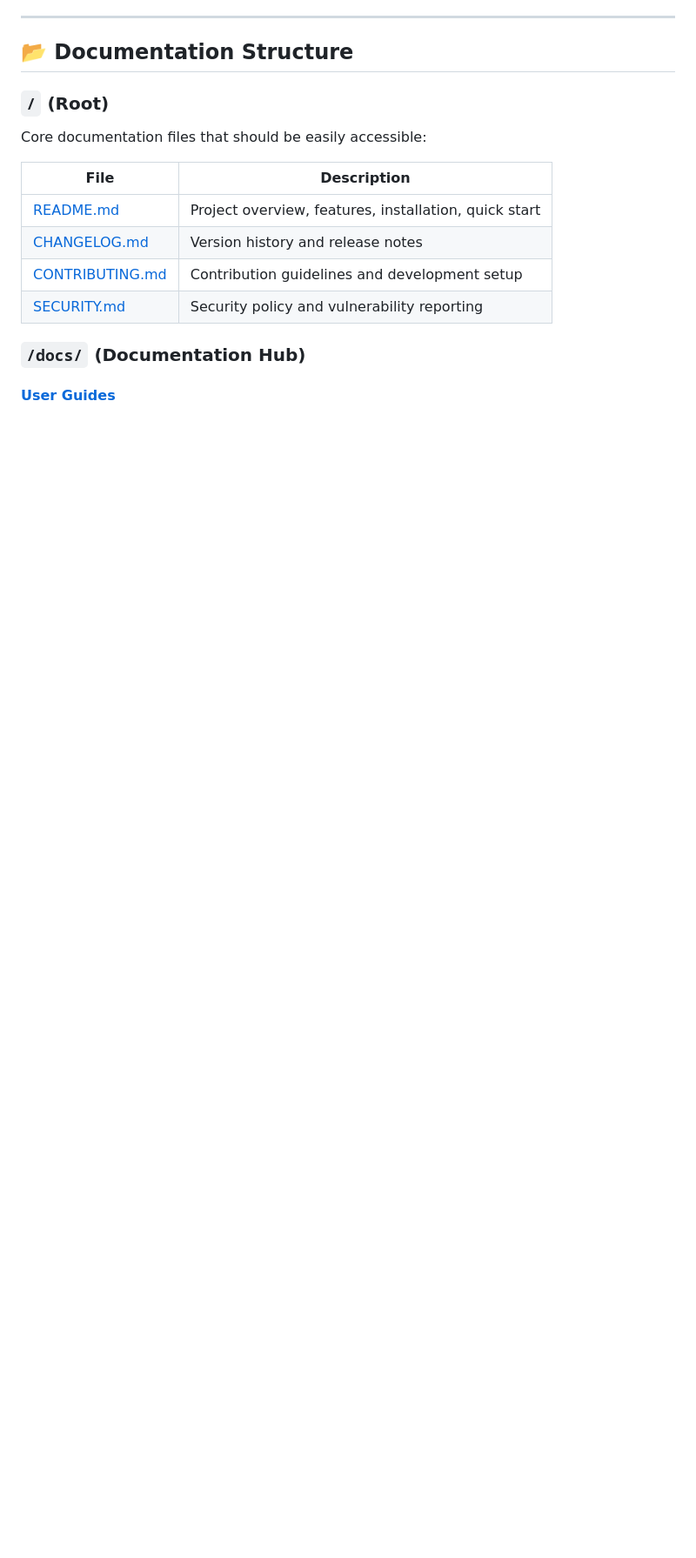
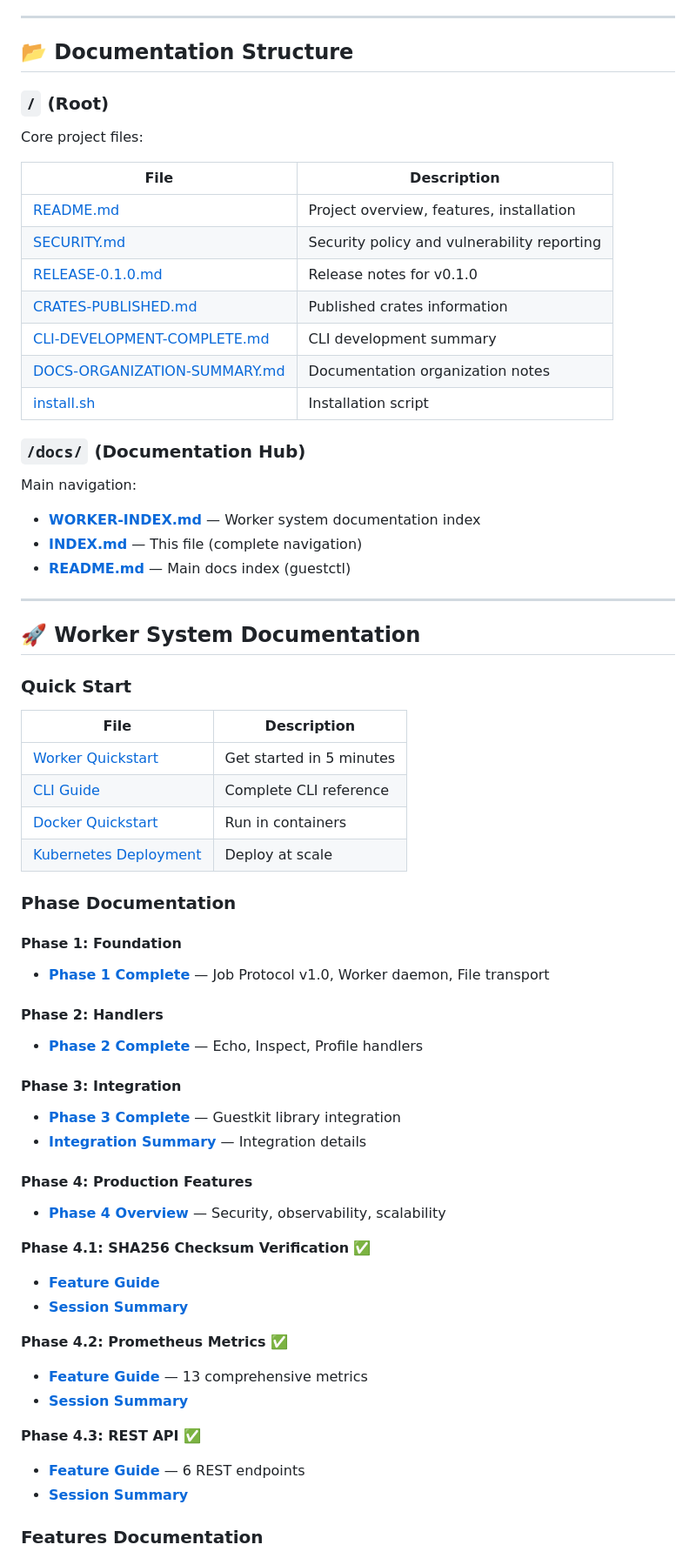
Before and after one commit to ssahani/guestkit, a Markdown page: docs/INDEX.md, the part around one of its changes. Shown at 87% size. Rendered like a GitHub page; blank space fills up the shorter version.

```diff
--- a/docs/INDEX.md
+++ b/docs/INDEX.md
@@ -26,15 +34,63 @@ Welcome to the GuestKit documentation! This index helps you find the information
 ## 📂 Documentation Structure
 
 ### `/` (Root)
-Core documentation files that should be easily accessible:
+Core project files:
 
 | File | Description |
 |------|-------------|
-| [README.md](../README.md) | Project overview, features, installation, quick start |
-| [CHANGELOG.md](../CHANGELOG.md) | Version history and release notes |
-| [CONTRIBUTING.md](../CONTRIBUTING.md) | Contribution guidelines and development setup |
+| [README.md](../README.md) | Project overview, features, installation |
 | [SECURITY.md](../SECURITY.md) | Security policy and vulnerability reporting |
+| [RELEASE-0.1.0.md](../RELEASE-0.1.0.md) | Release notes for v0.1.0 |
+| [CRATES-PUBLISHED.md](../CRATES-PUBLISHED.md) | Published crates information |
+| [CLI-DEVELOPMENT-COMPLETE.md](../CLI-DEVELOPMENT-COMPLETE.md) | CLI development summary |
+| [DOCS-ORGANIZATION-SUMMARY.md](../DOCS-ORGANIZATION-SUMMARY.md) | Documentation organization notes |
+| [install.sh](../install.sh) | Installation script |
 
 ### `/docs/` (Documentation Hub)
 
-#### [User Guides](user-guides/)
+Main navigation:
+- **[WORKER-INDEX.md](WORKER-INDEX.md)** — Worker system documentation index
+- **[INDEX.md](INDEX.md)** — This file (complete navigation)
+- **[README.md](README.md)** — Main docs index (guestctl)
+
+---
+
+## 🚀 Worker System Documentation
+
+### Quick Start
+| File | Description |
+|------|-------------|
+| [Worker Quickstart](guides/quickstart.md) | Get started in 5 minutes |
+| [CLI Guide](CLI-GUIDE.md) | Complete CLI reference |
+| [Docker Quickstart](guides/DOCKER-QUICKSTART.md) | Run in containers |
+| [Kubernetes Deployment](guides/K8S-DEPLOYMENT.md) | Deploy at scale |
+
+### Phase Documentation
+
+#### Phase 1: Foundation
+- **[Phase 1 Complete](phases/phase-1/PHASE-1-COMPLETE.md)** — Job Protocol v1.0, Worker daemon, File transport
+
+#### Phase 2: Handlers
+- **[Phase 2 Complete](phases/phase-2/PHASE-2-COMPLETE.md)** — Echo, Inspect, Profile handlers
+
+#### Phase 3: Integration
+- **[Phase 3 Complete](phases/phase-3/PHASE-3-COMPLETE.md)** — Guestkit library integration
+- **[Integration Summary](phases/phase-3/PHASE-3-INTEGRATION-SUMMARY.md)** — Integration details
+
+#### Phase 4: Production Features
+- **[Phase 4 Overview](phases/phase-4/PHASE-4-OVERVIEW.md)** — Security, observability, scalability
+
+**Phase 4.1: SHA256 Checksum Verification** ✅
+- **[Feature Guide](phases/phase-4/PHASE-4.1-CHECKSUM-VERIFICATION.md)**
+- **[Session Summary](phases/phase-4/PHASE-4.1-SESSION-SUMMARY.md)**
+
+**Phase 4.2: Prometheus Metrics** ✅
+- **[Feature Guide](phases/phase-4/PHASE-4.2-PROMETHEUS-METRICS.md)** — 13 comprehensive metrics
+- **[Session Summary](phases/phase-4/PHASE-4.2-SESSION-SUMMARY.md)**
+
+**Phase 4.3: REST API** ✅
+- **[Feature Guide](phases/phase-4/PHASE-4.3-REST-API-TRANSPORT.md)** — 6 REST endpoints
+- **[Session Summary](phases/phase-4/PHASE-4.3-SESSION-SUMMARY.md)**
+
+### Features Documentation
+
```
Also changed, not shown: other parts of docs/INDEX.md (+134 -66 lines).
